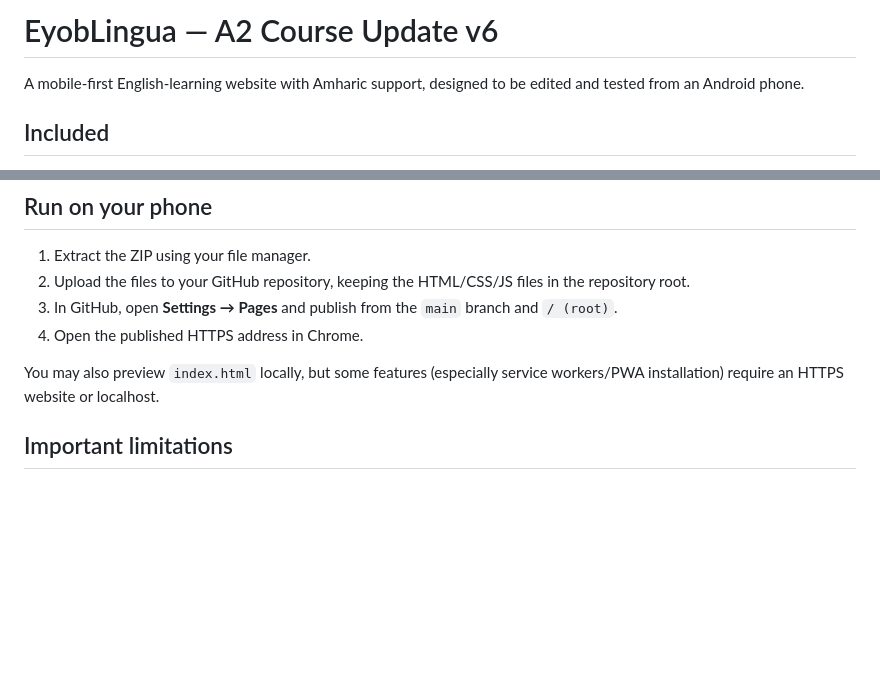
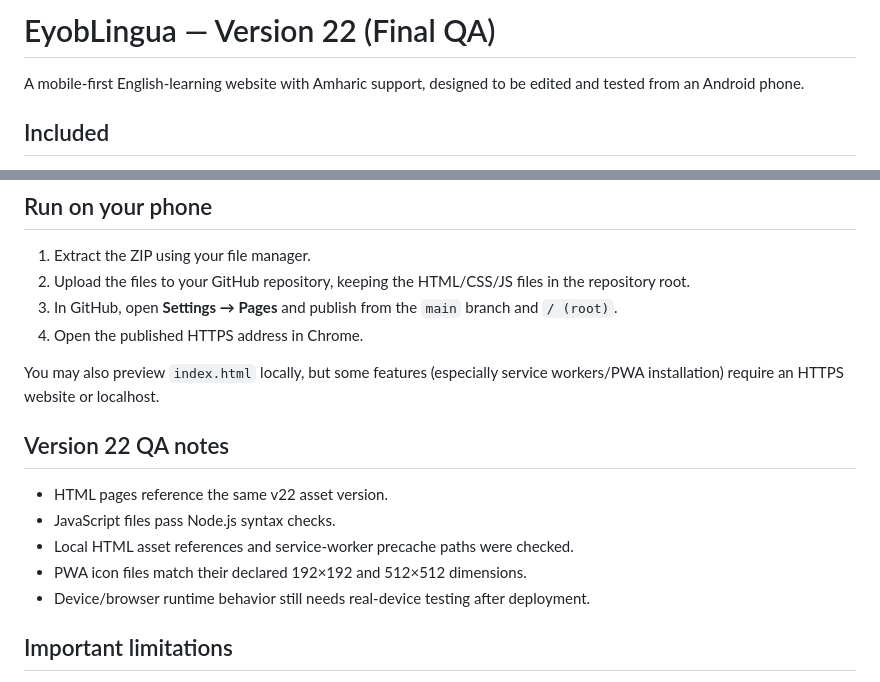
Before and after one commit to eyobaasefa19-hue/english-learning-app, a Markdown page: README.md, 2 parts joined by grey strips. Drawn GitHub-style; blank space fills up the shorter version.

```diff
--- a/README.md
+++ b/README.md
@@ -1,4 +1,4 @@
-# EyobLingua — A2 Course Update v6
+# EyobLingua — Version 22 (Final QA)
 
 A mobile-first English-learning website with Amharic support, designed to be edited and tested from an Android phone.
 
@@ -19,6 +19,13 @@ A mobile-first English-learning website with Amharic support, designed to be edi
 4. Open the published HTTPS address in Chrome.
 
 You may also preview `index.html` locally, but some features (especially service workers/PWA installation) require an HTTPS website or localhost.
+
+## Version 22 QA notes
+- HTML pages reference the same v22 asset version.
+- JavaScript files pass Node.js syntax checks.
+- Local HTML asset references and service-worker precache paths were checked.
+- PWA icon files match their declared 192×192 and 512×512 dimensions.
+- Device/browser runtime behavior still needs real-device testing after deployment.
 
 ## Important limitations
 - This is a front-end starter. Profile and progress data are stored only in the current browser/device using localStorage. There is no real account system, cloud database, admin panel, or cross-device sync yet.
```
